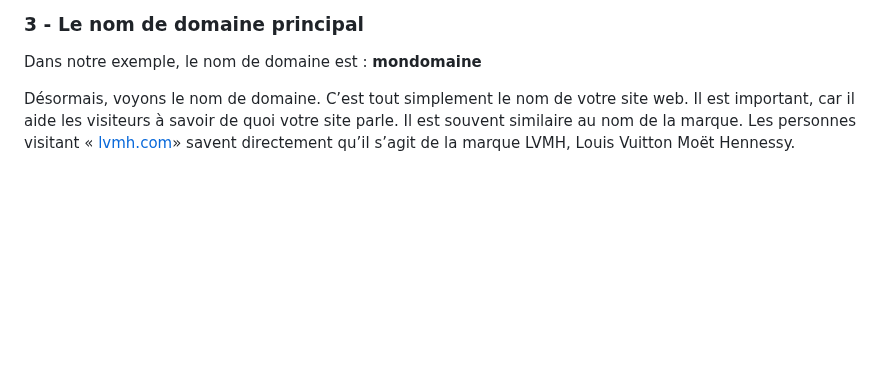
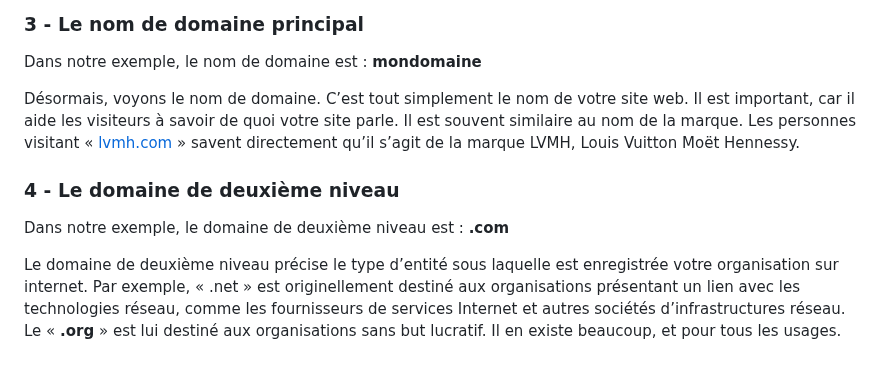
Before and after one commit to Dylan-MARIE/Bloc1-SLAM, a Markdown page: documents.md, the part around the change. Drawn GitHub-style; blank space fills up the shorter version.

```diff
--- a/documents.md
+++ b/documents.md
@@ -134,4 +134,10 @@ De plus, les sous-domaines répartissent votre site web dans différentes catég
 
 Dans notre exemple, le nom de domaine est : **mondomaine**
 
-Désormais, voyons le nom de domaine. C’est tout simplement le nom de votre site web. Il est important, car il aide les visiteurs à savoir de quoi votre site parle. Il est souvent similaire au nom de la marque. Les personnes visitant « [lvmh.com](https://www.lvmh.com/)» savent directement qu’il s’agit de la marque LVMH, Louis Vuitton Moët Hennessy.
+Désormais, voyons le nom de domaine. C’est tout simplement le nom de votre site web. Il est important, car il aide les visiteurs à savoir de quoi votre site parle. Il est souvent similaire au nom de la marque. Les personnes visitant « [lvmh.com](https://www.lvmh.com/) » savent directement qu’il s’agit de la marque LVMH, Louis Vuitton Moët Hennessy.
+
+### 4 - Le domaine de deuxième niveau
+
+Dans notre exemple, le domaine de deuxième niveau est : **.com**
+
+Le domaine de deuxième niveau précise le type d’entité sous laquelle est enregistrée votre organisation sur internet. Par exemple, « .net » est originellement destiné aux organisations présentant un lien avec les technologies réseau, comme les fournisseurs de services Internet et autres sociétés d’infrastructures réseau. Le « **.org** » est lui destiné aux organisations sans but lucratif. Il en existe beaucoup, et pour tous les usages.
```
